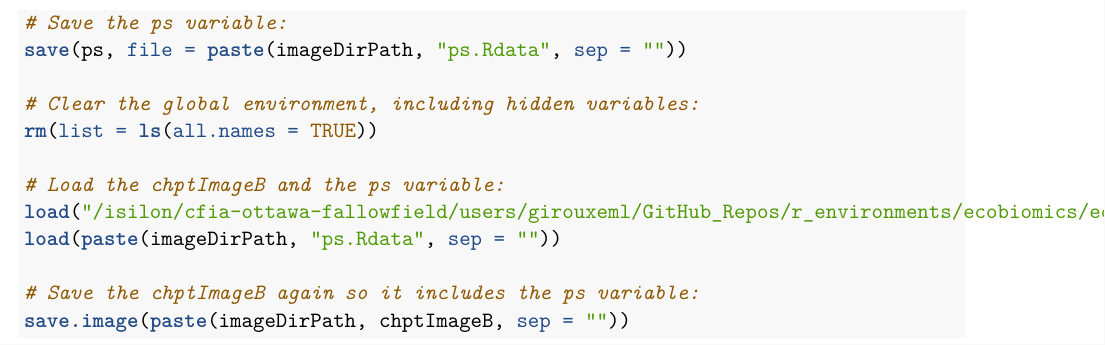
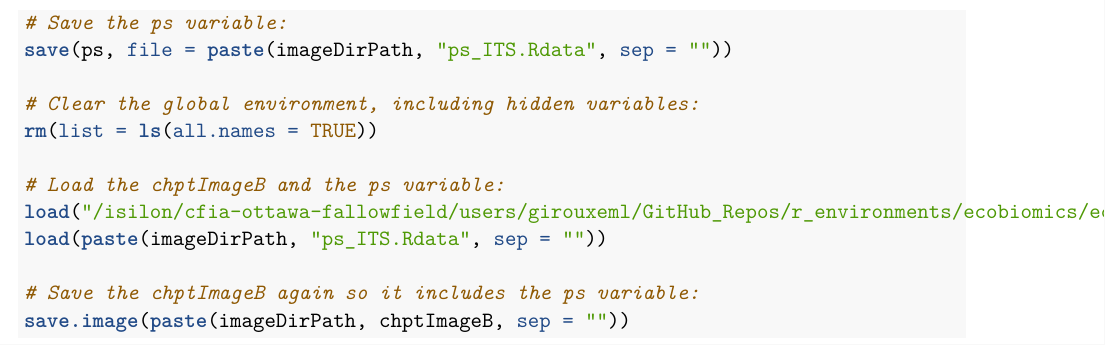
Before and after one commit to girouxem/Ecobiomics, an R Markdown document (chapter2_ITS_processing/ecoGRDIChapter_2b_ITS_DADA2-specificprocessing.Rmd): part of page 9 of 9, cut so that both start at the same text. Rendered offline with R 4.5, knitr and Pandoc, then LaTeX, with nearby package versions; some code elsewhere in the file could not run offline; common packages that the code uses without loading them are loaded.

Commit message:
minor edits

````diff
--- a/chapter2_ITS_processing/ecoGRDIChapter_2b_ITS_DADA2-specificprocessing.Rmd
+++ b/chapter2_ITS_processing/ecoGRDIChapter_2b_ITS_DADA2-specificprocessing.Rmd
@@ -381,14 +381,14 @@ ps <- phyloseq::phyloseq(otu_table(seqTabKept, taxa_are_rows = FALSE),
 The only variable we need to save from the fitGTR image is "ps". Save this individual variable, and then load it with the chptImageB, without all the intermediate varibales.
 ```{r, finalSave, echo=TRUE, eval=FALSE, include=TRUE, tidy=FALSE}
 # Save the ps variable:
-save(ps, file = paste(imageDirPath, "ps.Rdata", sep = ""))
+save(ps, file = paste(imageDirPath, "ps_ITS.Rdata", sep = ""))
 
 # Clear the global environment, including hidden variables:
 rm(list = ls(all.names = TRUE))
 
 # Load the chptImageB and the ps variable:
 load("/isilon/cfia-ottawa-fallowfield/users/girouxeml/GitHub_Repos/r_environments/ecobiomics/ecobiomics_ITS_2b.RData")
-load(paste(imageDirPath, "ps.Rdata", sep = ""))
+load(paste(imageDirPath, "ps_ITS.Rdata", sep = ""))
 
 # Save the chptImageB again so it includes the ps variable:
 save.image(paste(imageDirPath, chptImageB, sep = ""))
````
